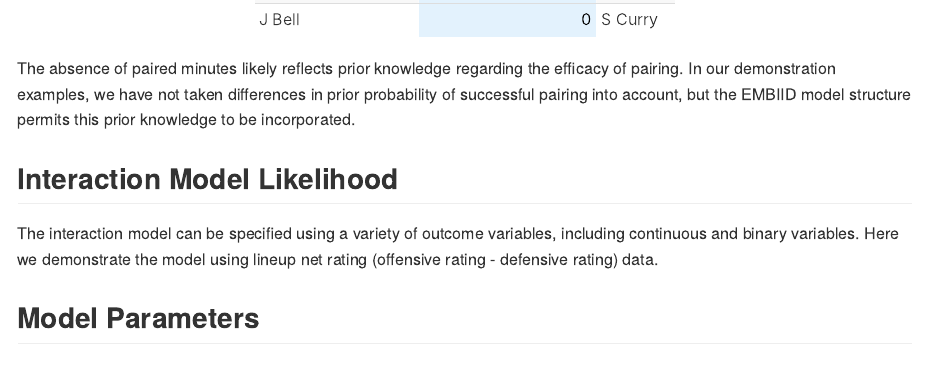
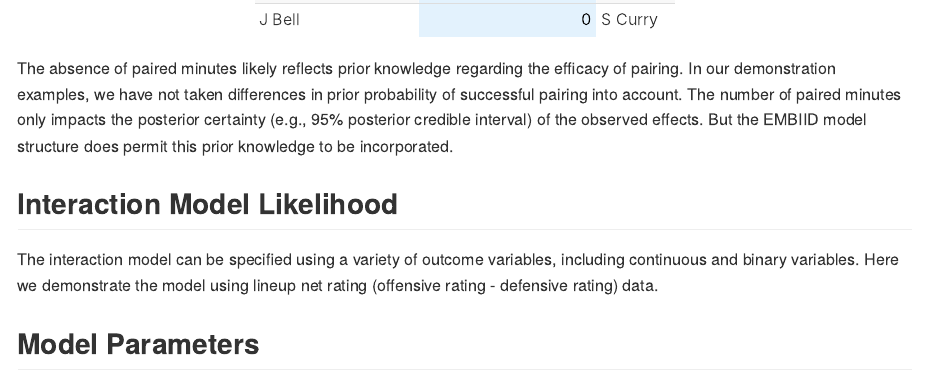
Before and after one commit to bjklab/Ecological-Model-of-Binary-Interaction-with-Dominant-Features, an R Markdown document (README.Rmd): the page in a window 1100 px wide, from 2060 px down. The pictures show the output file README.md that the author committed with the source, drawn offline in the style of GitHub.

````diff
--- a/README.Rmd
+++ b/README.Rmd
@@ -40,7 +40,7 @@
   gt::as_raw_html()
 ```
 
-The absence of paired minutes likely reflects prior knowledge regarding the efficacy of pairing. In our demonstration examples, we have not taken differences in prior probability of successful pairing into account, but the EMBIID model structure permits this prior knowledge to be incorporated.
+The absence of paired minutes likely reflects prior knowledge regarding the efficacy of pairing. In our demonstration examples, we have not taken differences in prior probability of successful pairing into account. The number of paired minutes only impacts the posterior certainty (e.g., 95% posterior credible interval) of the observed effects. But the EMBIID model structure does permit this prior knowledge to be incorporated.
 
 
 ## Interaction Model Likelihood
````
Also changed, not shown: README.md.
